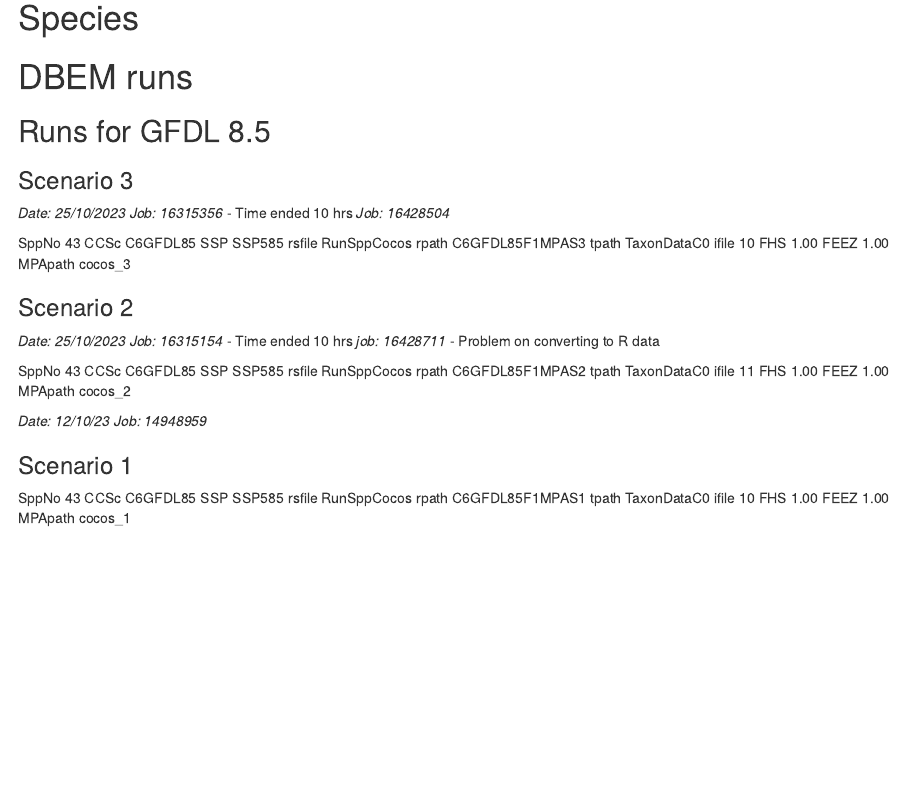
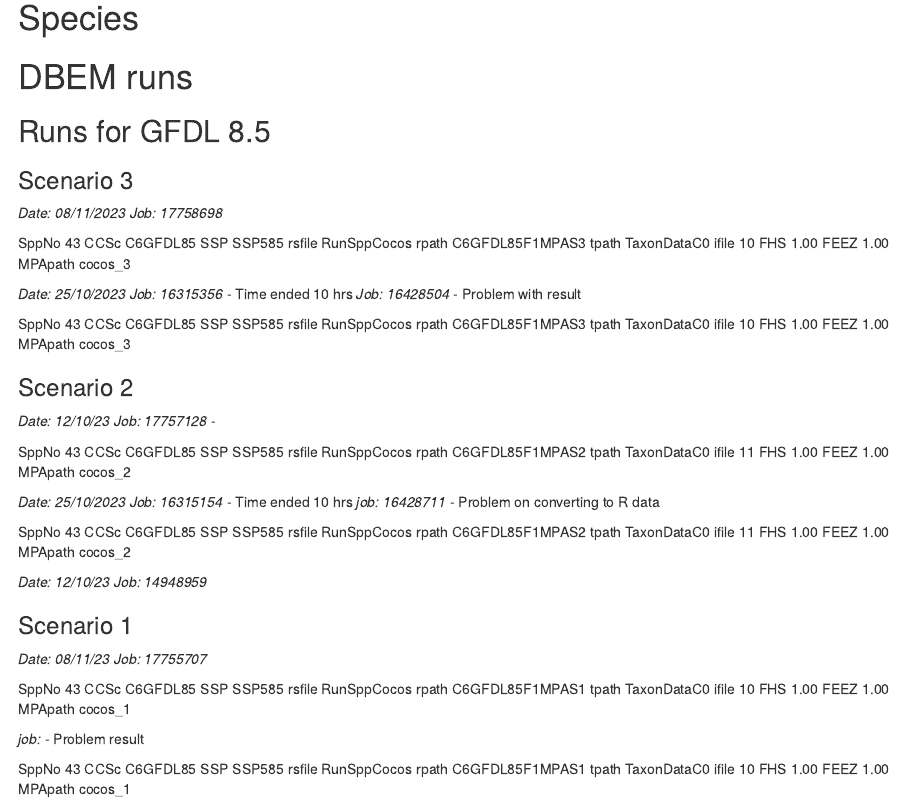
Before and after one commit to jepa/cocos_mpa, an R Markdown document (scripts/pre_dbem.Rmd): the page in a window 1100 px wide, from 13750 px down. Rendered offline with R 4.5, knitr and Pandoc, with nearby package versions; some code elsewhere in the file could not run offline.

Commit message:
Update pre_dbem.Rmd
second set of runs

```diff
--- a/scripts/pre_dbem.Rmd
+++ b/scripts/pre_dbem.Rmd
@@ -530,9 +530,25 @@ write_csv(x = exploited_species,
 
 ### Scenario 3
 
+*Date: 08/11/2023*
+*Job: 17758698*
+
+
+SppNo           43
+ CCSc C6GFDL85
+ SSP SSP585
+ rsfile RunSppCocos
+ rpath C6GFDL85F1MPAS3
+ tpath TaxonDataC0
+ ifile 10
+ FHS    1.00
+ FEEZ    1.00
+ MPApath cocos_3
+
+
 *Date: 25/10/2023*
 *Job: 16315356* - Time ended 10 hrs
-*Job: 16428504*
+*Job: 16428504* - Problem with result
 
  SppNo           43
  CCSc C6GFDL85
@@ -546,6 +562,20 @@ write_csv(x = exploited_species,
  MPApath cocos_3
 
 ### Scenario 2
+
+*Date: 12/10/23*
+*Job: 17757128* -
+
+SppNo           43
+ CCSc C6GFDL85
+ SSP SSP585
+ rsfile RunSppCocos
+ rpath C6GFDL85F1MPAS2
+ tpath TaxonDataC0
+ ifile 11
+ FHS    1.00
+ FEEZ    1.00
+ MPApath cocos_2
 
 *Date: 25/10/2023*
 *Job: 16315154* - Time ended 10 hrs
@@ -567,6 +597,22 @@ SppNo           43
 
 ### Scenario 1
 
+*Date: 08/11/23*
+*Job: 17755707*
+
+ SppNo           43
+ CCSc C6GFDL85
+ SSP SSP585
+ rsfile RunSppCocos
+ rpath C6GFDL85F1MPAS1
+ tpath TaxonDataC0
+ ifile 10
+ FHS    1.00
+ FEEZ    1.00
+ MPApath cocos_1
+
+*job:* - Problem result
+
 SppNo           43
  CCSc C6GFDL85
  SSP SSP585
```
